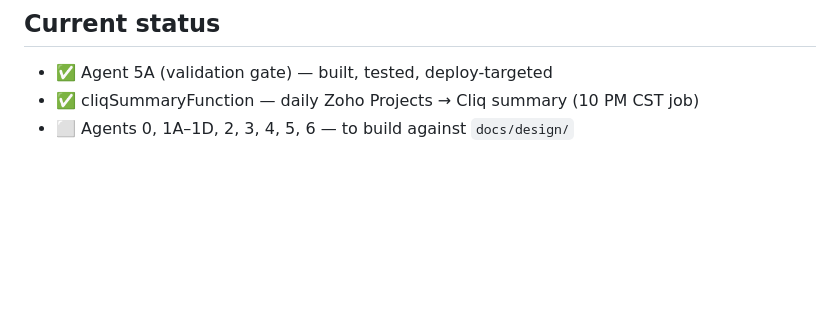
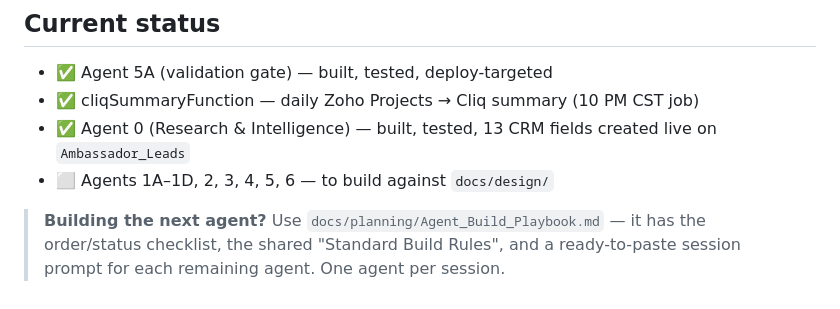
Before and after one commit to jbowman2015/gracelyn-ambassador, a Markdown page: CLAUDE.md, the part around the change. Rendered like a GitHub page; blank space fills up the shorter version.

```diff
--- a/CLAUDE.md
+++ b/CLAUDE.md
@@ -114,4 +114,9 @@ After deploy, configure Job Scheduling in the Catalyst Console per each agent's
 ## Current status
 - ✅ Agent 5A (validation gate) — built, tested, deploy-targeted
 - ✅ cliqSummaryFunction — daily Zoho Projects → Cliq summary (10 PM CST job)
-- ⬜ Agents 0, 1A–1D, 2, 3, 4, 5, 6 — to build against `docs/design/`
+- ✅ Agent 0 (Research & Intelligence) — built, tested, 13 CRM fields created live on `Ambassador_Leads`
+- ⬜ Agents 1A–1D, 2, 3, 4, 5, 6 — to build against `docs/design/`
+
+> **Building the next agent?** Use `docs/planning/Agent_Build_Playbook.md` — it has the
+> order/status checklist, the shared "Standard Build Rules", and a ready-to-paste session
+> prompt for each remaining agent. One agent per session.
```
Also changed, not shown: docs/planning/Agent_Build_Playbook.md (added, +209 -0 lines).
